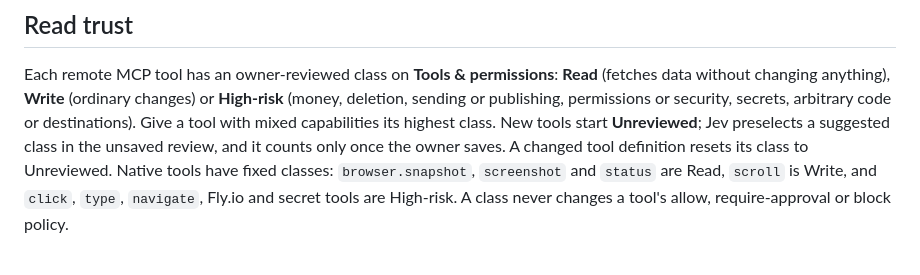
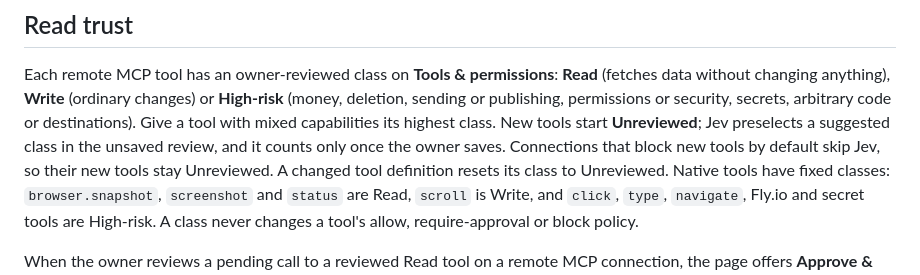
Before and after one commit to lox/amp-mcp-gateway, a Markdown page: docs/dev.md, the part around the change. GitHub-like rendering.

Commit message:
Document that block-by-default connections skip class suggestions
Co-authored-by: Amp <amp@ampcode.com>
Amp-Thread-ID: https://ampcode.com/threads/T-01a1d7fb-d6b9-7152-b740-cd74dbc002d4

```diff
--- a/docs/dev.md
+++ b/docs/dev.md
@@ -857,7 +857,8 @@ Each remote MCP tool has an owner-reviewed class on **Tools & permissions**:
 **High-risk** (money, deletion, sending or publishing, permissions or security,
 secrets, arbitrary code or destinations). Give a tool with mixed capabilities its
 highest class. New tools start **Unreviewed**; Jev preselects a suggested class
-in the unsaved review, and it counts only once the owner saves. A changed tool
+in the unsaved review, and it counts only once the owner saves. Connections that
+block new tools by default skip Jev, so their new tools stay Unreviewed. A changed tool
 definition resets its class to Unreviewed. Native tools have fixed classes:
 `browser.snapshot`, `screenshot` and `status` are Read, `scroll` is Write, and
 `click`, `type`, `navigate`, Fly.io and secret tools are High-risk. A class
```
